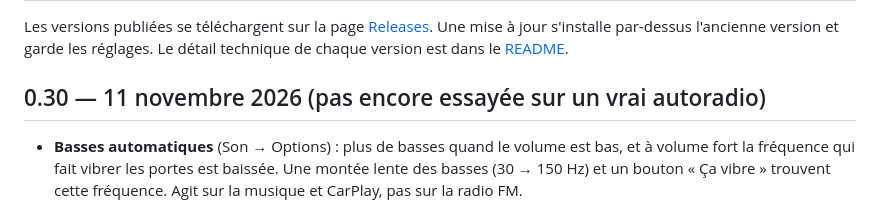
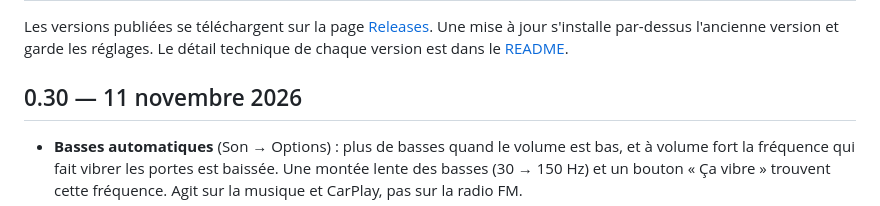
Before and after one commit to kylianprebost075-maker/lanceur-308, a Markdown page: CHANGELOG.md, the part around the change. Drawn GitHub-style.

```diff
--- a/CHANGELOG.md
+++ b/CHANGELOG.md
@@ -4,7 +4,7 @@ Les versions publiées se téléchargent sur la page
 [Releases](https://github.com/kylianprebost075-maker/lanceur-308/releases). Une mise à jour s'installe par-dessus
 l'ancienne version et garde les réglages. Le détail technique de chaque version est dans le [README](README.md).
 
-## 0.30 — 11 novembre 2026 (pas encore essayée sur un vrai autoradio)
+## 0.30 — 11 novembre 2026
 - **Basses automatiques** (Son → Options) : plus de basses quand le volume est bas, et à volume fort la fréquence qui
   fait vibrer les portes est baissée. Une montée lente des basses (30 → 150 Hz) et un bouton « Ça vibre » trouvent cette
   fréquence. Agit sur la musique et CarPlay, pas sur la radio FM.
```
Also changed, not shown: README.md (+20 -3 lines), outils/son/REGLAGE_SON.md (+5 -1 lines), docs/captures/autoradio/accueil-3-4-arriere.png (added), docs/captures/autoradio/accueil-3-4-avant.png (added), docs/captures/autoradio/accueil-profil.png (added), 3 other files.
